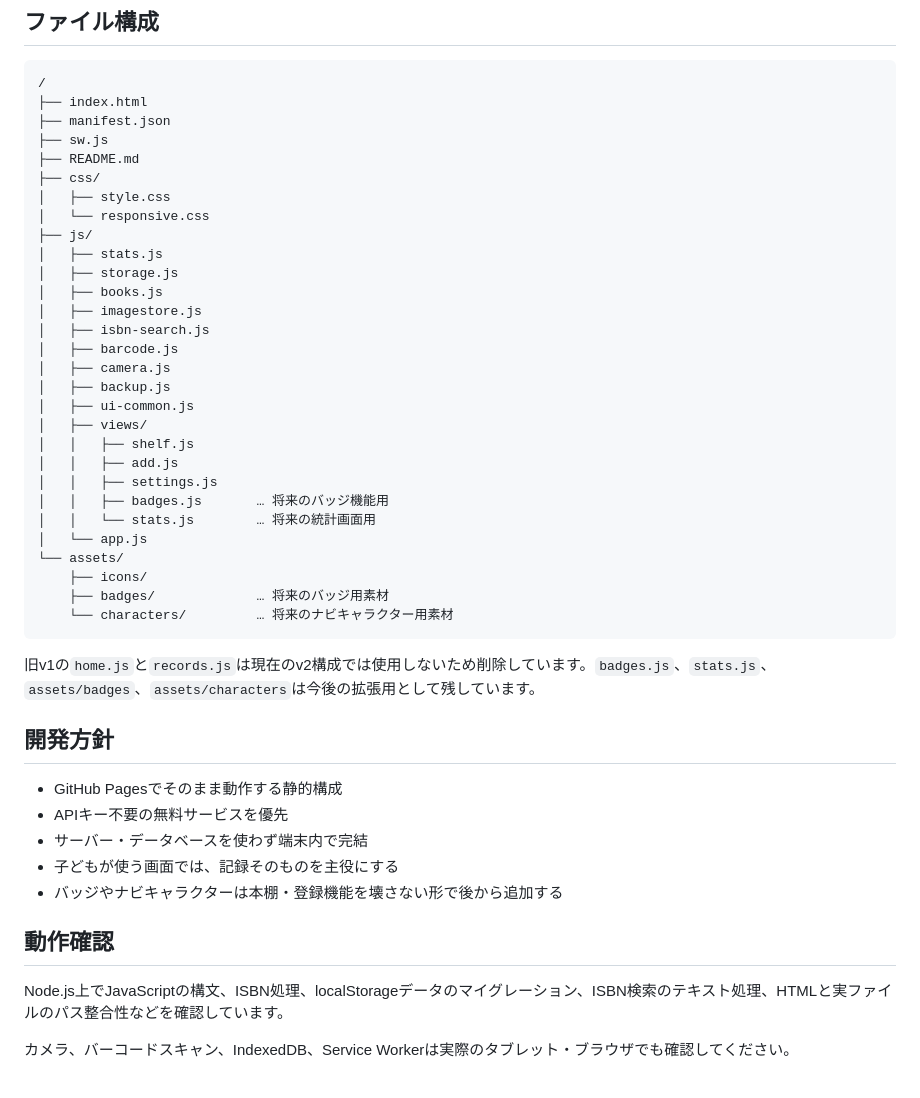
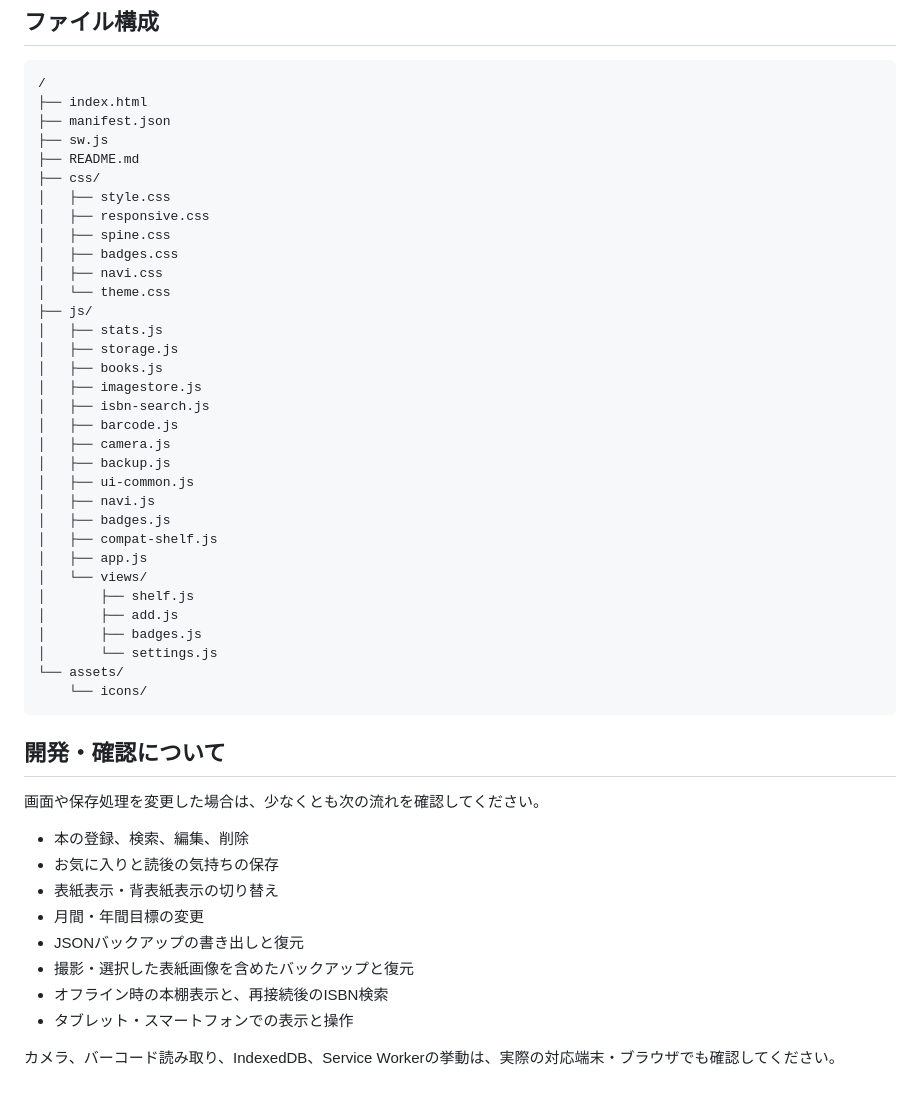
Before and after one commit to TT-sensei/dokusho-record, a Markdown page: README.md, the part around one of its changes. GitHub-like rendering.

````diff
--- a/README.md
+++ b/README.md
@@ -79,7 +66,11 @@ ISBN検索にはインターネット接続が必要です。
 ├── README.md
 ├── css/
 │   ├── style.css
-│   └── responsive.css
+│   ├── responsive.css
+│   ├── spine.css
+│   ├── badges.css
+│   ├── navi.css
+│   └── theme.css
 ├── js/
 │   ├── stats.js
 │   ├── storage.js
@@ -90,31 +81,30 @@ ISBN検索にはインターネット接続が必要です。
 │   ├── camera.js
 │   ├── backup.js
 │   ├── ui-common.js
-│   ├── views/
-│   │   ├── shelf.js
-│   │   ├── add.js
-│   │   ├── settings.js
-│   │   ├── badges.js       … 将来のバッジ機能用
-│   │   └── stats.js        … 将来の統計画面用
-│   └── app.js
+│   ├── navi.js
+│   ├── badges.js
+│   ├── compat-shelf.js
+│   ├── app.js
+│   └── views/
+│       ├── shelf.js
+│       ├── add.js
+│       ├── badges.js
+│       └── settings.js
 └── assets/
-    ├── icons/
-    ├── badges/             … 将来のバッジ用素材
-    └── characters/         … 将来のナビキャラクター用素材
+    └── icons/
 ```
 
-旧v1の`home.js`と`records.js`は現在のv2構成では使用しないため削除しています。`badges.js`、`stats.js`、`assets/badges`、`assets/characters`は今後の拡張用として残しています。
+## 開発・確認について
 
-## 開発方針
+画面や保存処理を変更した場合は、少なくとも次の流れを確認してください。
 
-- GitHub Pagesでそのまま動作する静的構成
-- APIキー不要の無料サービスを優先
-- サーバー・データベースを使わず端末内で完結
-- 子どもが使う画面では、記録そのものを主役にする
-- バッジやナビキャラクターは本棚・登録機能を壊さない形で後から追加する
+- 本の登録、検索、編集、削除
+- お気に入りと読後の気持ちの保存
+- 表紙表示・背表紙表示の切り替え
+- 月間・年間目標の変更
+- JSONバックアップの書き出しと復元
+- 撮影・選択した表紙画像を含めたバックアップと復元
+- オフライン時の本棚表示と、再接続後のISBN検索
+- タブレット・スマートフォンでの表示と操作
 
-## 動作確認
-
-Node.js上でJavaScriptの構文、ISBN処理、localStorageデータのマイグレーション、ISBN検索のテキスト処理、HTMLと実ファイルのパス整合性などを確認しています。
-
-カメラ、バーコードスキャン、IndexedDB、Service Workerは実際のタブレット・ブラウザでも確認してください。
+カメラ、バーコード読み取り、IndexedDB、Service Workerの挙動は、実際の対応端末・ブラウザでも確認してください。
````
Also changed, not shown: other parts of README.md (+38 -51 lines).
